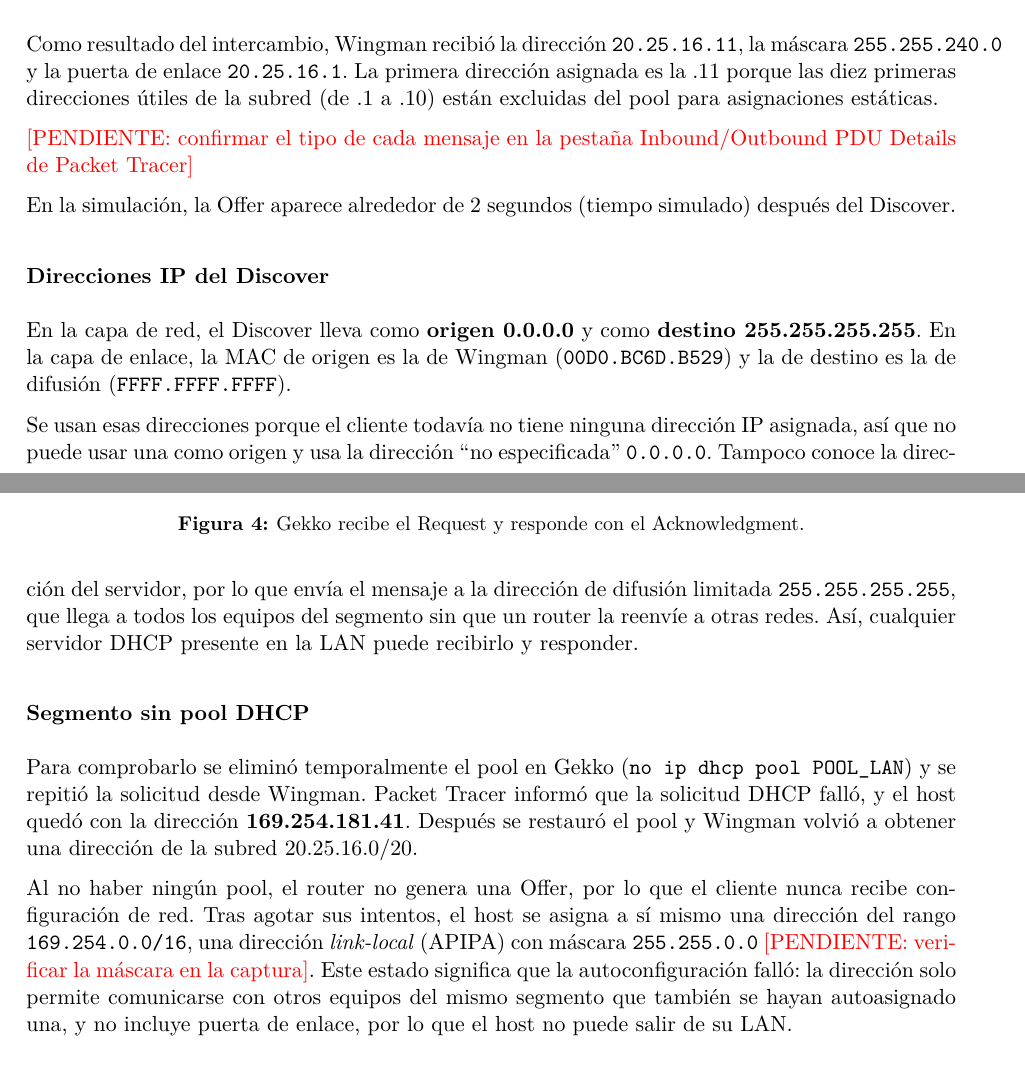
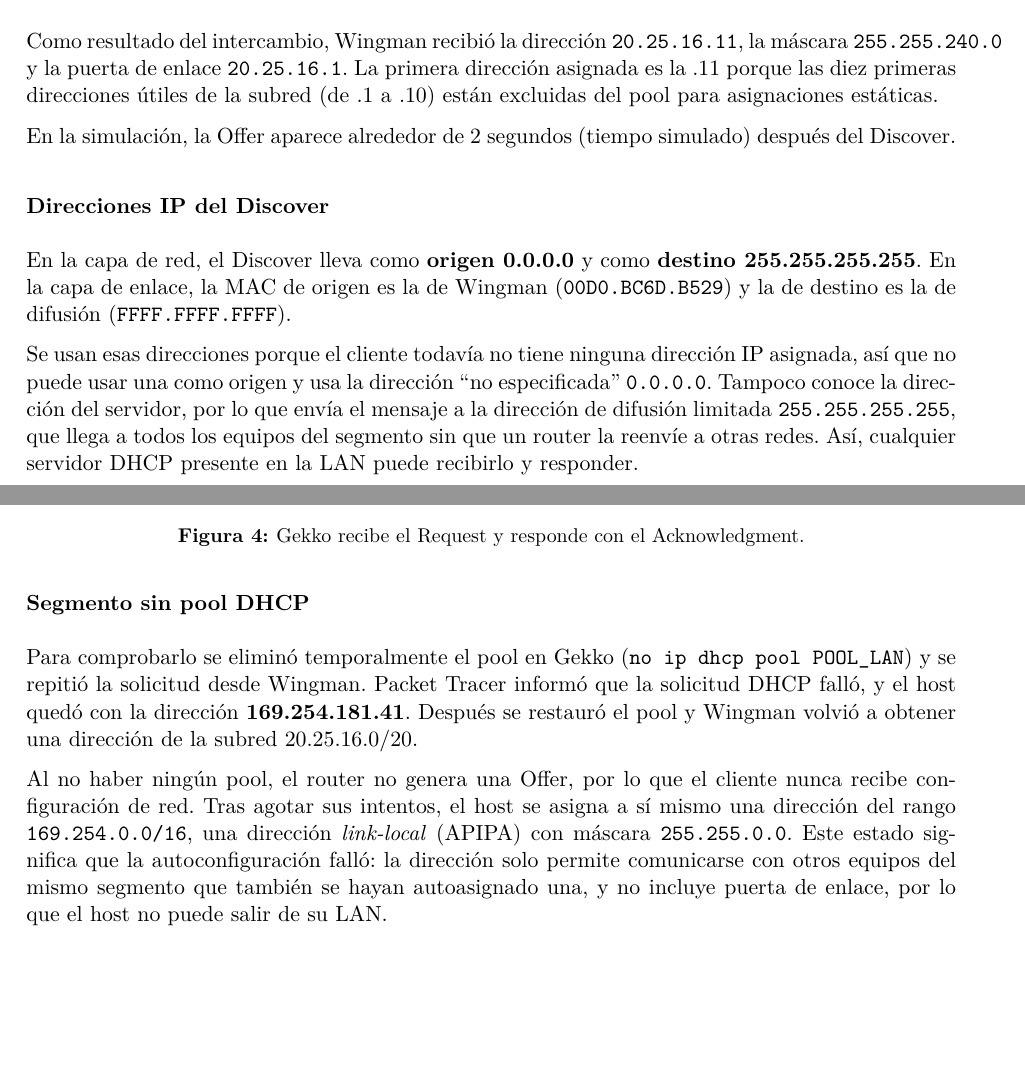
Before and after one commit to Bthlol/Laboratorios-de-Redes, a LaTeX document (Laboratorio 3/main.tex, which reads Laboratorio 3/informe/secciones/04_q1_dhcp.tex): two parts of pages 14 and 16 of 32, joined at a grey line, cut so that both start at the same text, the shorter picture padded with empty space. Compiled offline with pdfLaTeX.

Commit message:
Refinamiento Final de Q1. El trabajo de la Barbie puede seguir sin problema.

```diff
--- a/Laboratorio 3/informe/secciones/04_q1_dhcp.tex
+++ b/Laboratorio 3/informe/secciones/04_q1_dhcp.tex
@@ -25,8 +25,6 @@ Los mensajes viajan en paquetes UDP: el cliente usa el puerto 68 y el servidor e
 
 Como resultado del intercambio, Wingman recibió la dirección \texttt{20.25.16.11}, la máscara \texttt{255.255.240.0} y la puerta de enlace \texttt{20.25.16.1}. La primera dirección asignada es la .11 porque las diez primeras direcciones útiles de la subred (de .1 a .10) están excluidas del pool para asignaciones estáticas.
 
-\pend{confirmar el tipo de cada mensaje en la pestaña Inbound/Outbound PDU Details de Packet Tracer}
-
 \evid{Q1_DHCP/offer_wingman.png}{Offer recibida por Wingman (capas 2, 3, 4 y 7).}
 \evid{Q1_DHCP/request_wingman.png}{Wingman recibe la Offer y responde con el Request.}
 \evid{Q1_DHCP/request_ack_gekko.png}{Gekko recibe el Request y responde con el Acknowledgment.}
@@ -45,6 +43,6 @@ Se usan esas direcciones porque el cliente todavía no tiene ninguna dirección
 
 Para comprobarlo se eliminó temporalmente el pool en Gekko (\cmd{no ip dhcp pool POOL\_LAN}) y se repitió la solicitud desde Wingman. Packet Tracer informó que la solicitud DHCP falló, y el host quedó con la dirección \textbf{169.254.181.41}. Después se restauró el pool y Wingman volvió a obtener una dirección de la subred 20.25.16.0/20.
 
-Al no haber ningún pool, el router no genera una Offer, por lo que el cliente nunca recibe configuración de red. Tras agotar sus intentos, el host se asigna a sí mismo una dirección del rango \texttt{169.254.0.0/16}, una dirección \textit{link-local} (APIPA) con máscara \texttt{255.255.0.0} \pend{verificar la máscara en la captura}. Este estado significa que la autoconfiguración falló: la dirección solo permite comunicarse con otros equipos del mismo segmento que también se hayan autoasignado una, y no incluye puerta de enlace, por lo que el host no puede salir de su LAN.
+Al no haber ningún pool, el router no genera una Offer, por lo que el cliente nunca recibe configuración de red. Tras agotar sus intentos, el host se asigna a sí mismo una dirección del rango \texttt{169.254.0.0/16}, una dirección \textit{link-local} (APIPA) con máscara \texttt{255.255.0.0}. Este estado significa que la autoconfiguración falló: la dirección solo permite comunicarse con otros equipos del mismo segmento que también se hayan autoasignado una, y no incluye puerta de enlace, por lo que el host no puede salir de su LAN.
 
 \evid{Q1_DHCP/sin_pool.png}{Host solicitando DHCP en un segmento sin pool.}
```
